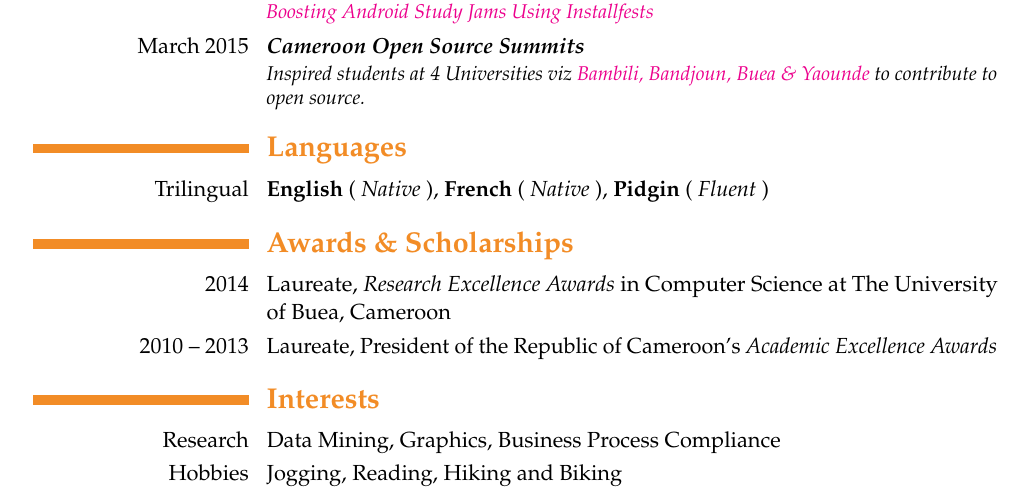
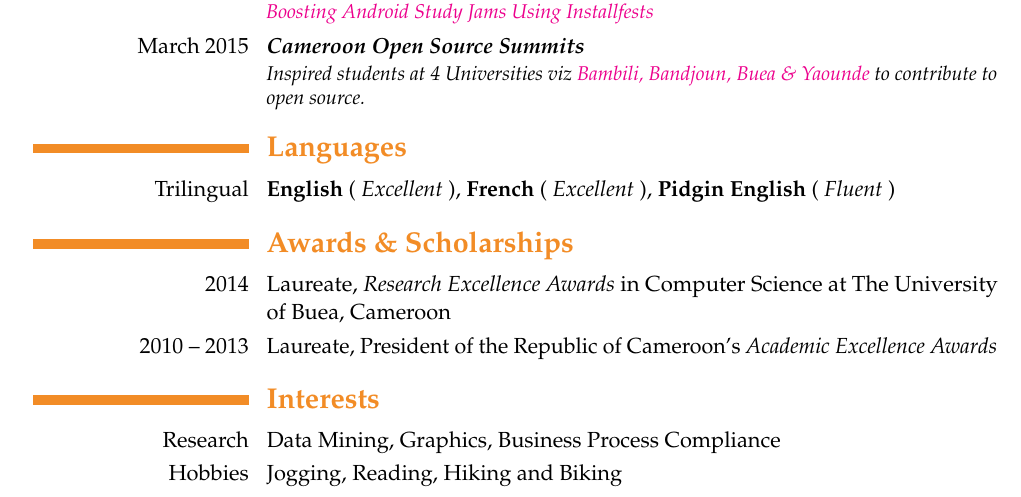
Before and after one commit to ebenezergraham/Resume, a LaTeX CV (Resume.tex): part of page 2 of 2, cut so that both start at the same text. Compiled offline with pdfLaTeX.

Commit message:
Change the status of the languages

```diff
--- a/Resume.tex
+++ b/Resume.tex
@@ -94,7 +94,7 @@ processes to government regulations. }\textbf{\textit{Over 500 Lines, \textbf{C,
 \href{https://goo.gl/HhWAOI}{Bambili, Bandjoun, Buea \& Yaounde} to contribute to open source.}}
 
 \section{\textbf{Languages}}
-\cvline{Trilingual}{\textbf{English} (\textit{ Native }), \textbf{French} (\textit{ Native }), \textbf{Pidgin} (\textit{ Fluent })}
+\cvline{Trilingual}{\textbf{English} (\textit{ Excellent }), \textbf{French} (\textit{ Excellent }), \textbf{Pidgin English} (\textit{ Fluent })}
 
 \section{\textbf{Awards \& Scholarships}}
 \cvitem{2014}{Laureate, \textit{Research Excellence Awards} in Computer Science at The University of Buea, Cameroon}
```
Also changed, not shown: Resume.pdf, 1 other file.
